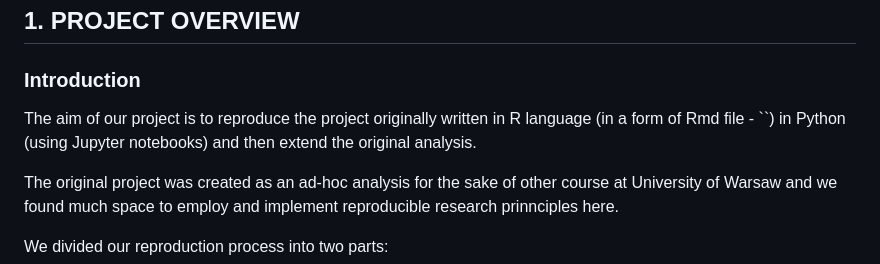
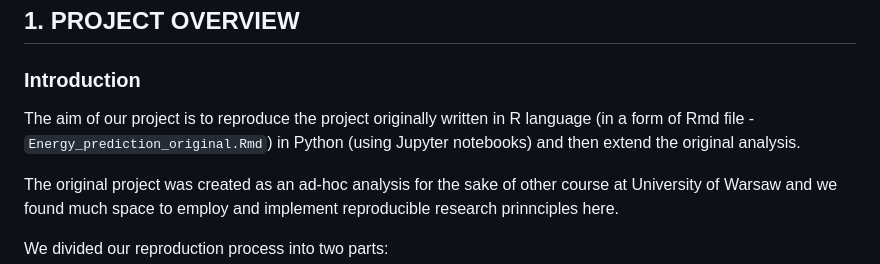
Before and after one commit to RafalMisiorski/RR_project, a Markdown page: readme.md, the part around the change. Rendered like a GitHub page.

Commit message:
Updated readme.md
Added the name of original R solution file

```diff
--- a/readme.md
+++ b/readme.md
@@ -6,7 +6,7 @@
 
 ### Introduction
 
-The aim of our project is to reproduce the project originally written in R language (in a form of Rmd file - ``) in Python (using Jupyter notebooks) and then extend the original analysis.
+The aim of our project is to reproduce the project originally written in R language (in a form of Rmd file - `Energy_prediction_original.Rmd`) in Python (using Jupyter notebooks) and then extend the original analysis.
 
 The original project was created as an ad-hoc analysis for the sake of other course at University of Warsaw and we found much space to employ and implement reproducible research prinnciples here.
 
```
